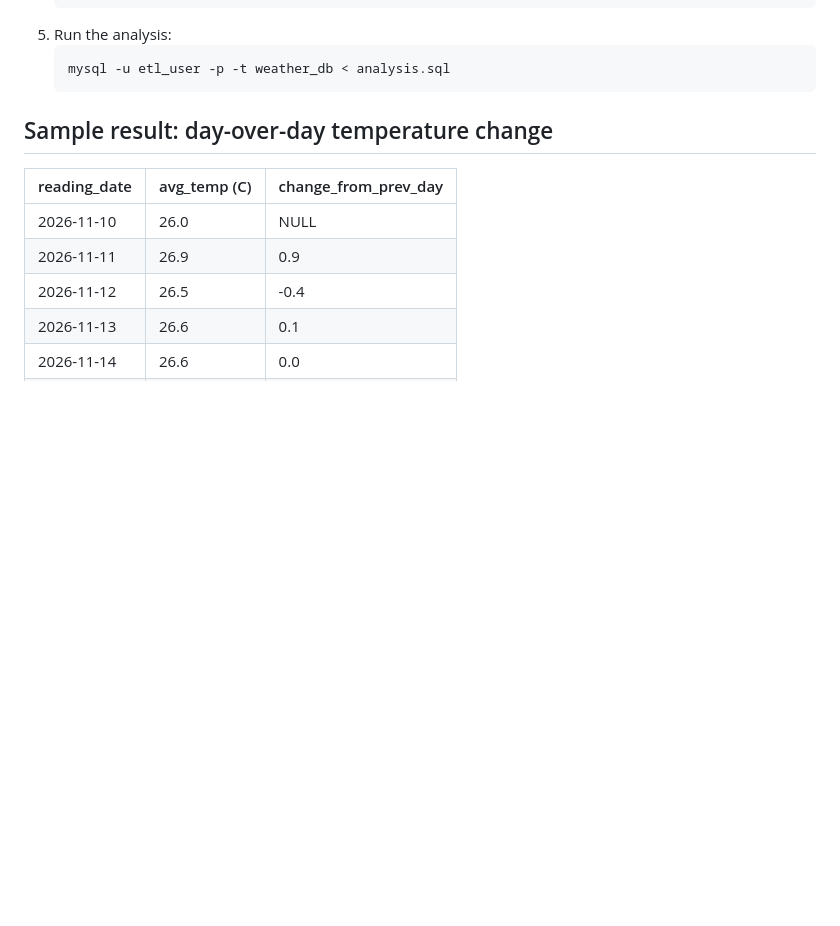
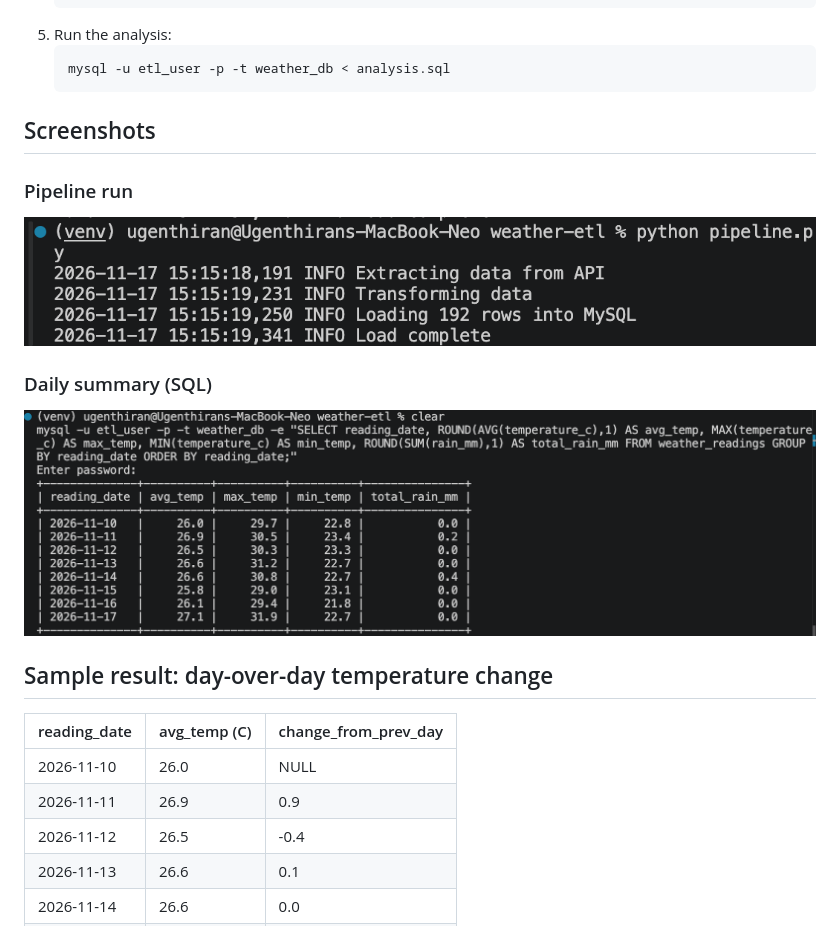
Before and after one commit to ugenthiran26/weather-etl, a Markdown page: README.md, the part around the change. GitHub-like rendering; pictures changed too: screenshots/daily-summary.png (added), screenshots/pipeline-run.png (added); blank space fills up the shorter version.

Commit message:
Add screenshots to README

````diff
--- a/README.md
+++ b/README.md
@@ -58,7 +58,13 @@ Python, pandas, requests, SQLAlchemy, PyMySQL, MySQL, SQL, Git
    ```
    mysql -u etl_user -p -t weather_db < analysis.sql
    ```
+## Screenshots
 
+### Pipeline run
+![Pipeline run](screenshots/pipeline-run.png)
+
+### Daily summary (SQL)
+![Daily summary](screenshots/daily-summary.png)
 ## Sample result: day-over-day temperature change
 
 | reading_date | avg_temp (C) | change_from_prev_day |
````
